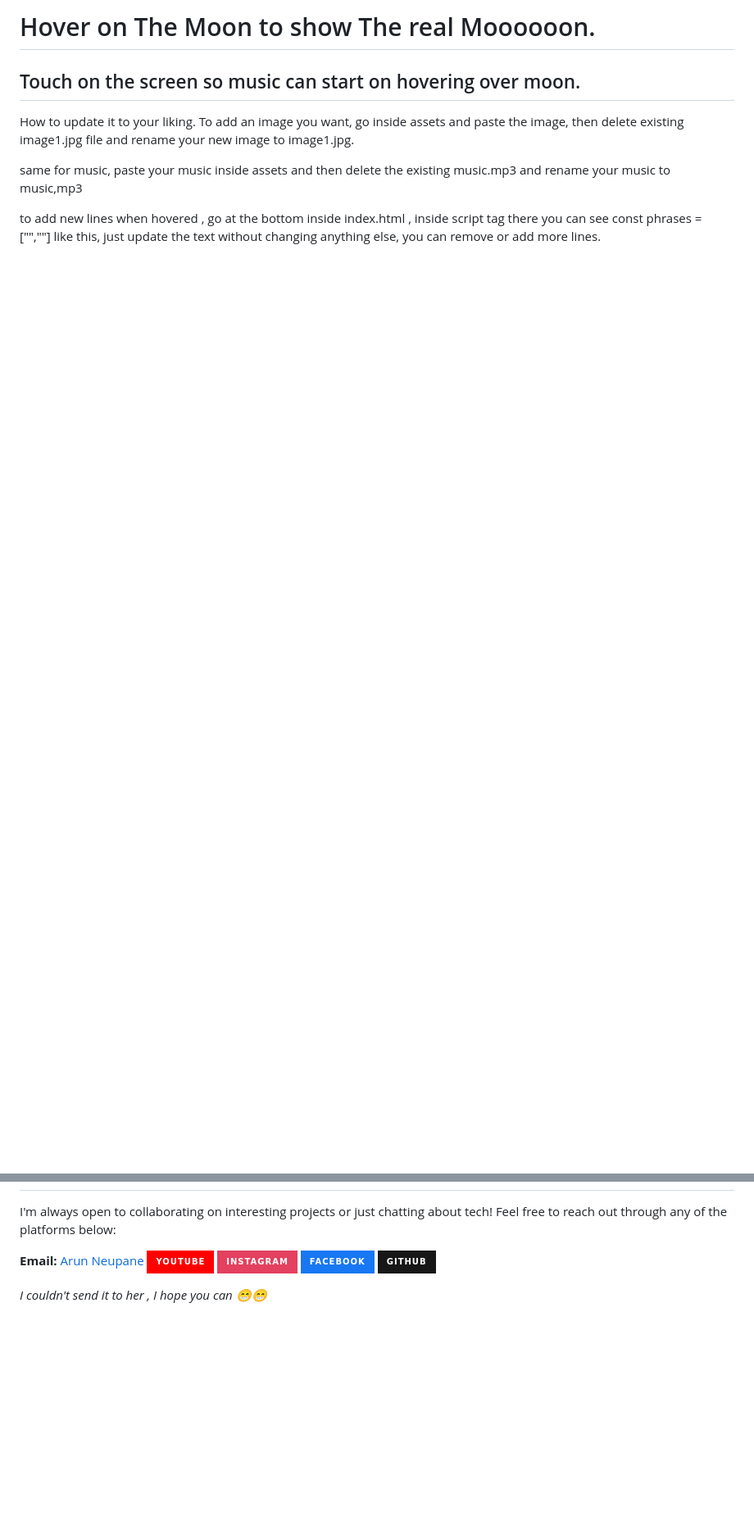
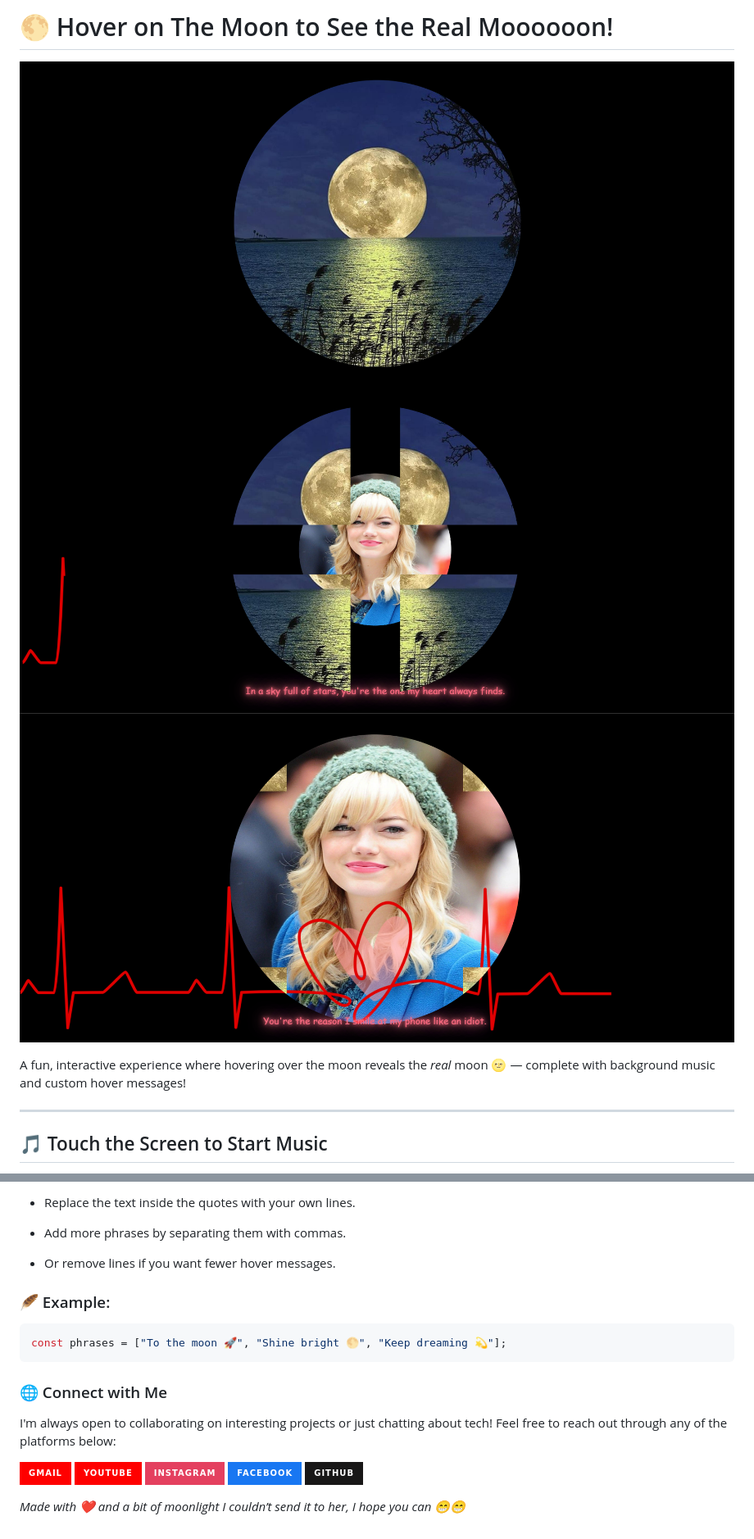
Before and after one commit to arundada9000/Moon, a Markdown page: README.md, 2 parts joined by grey strips. Shown: that part at 82% size. Rendered like a GitHub page; pictures changed too: preview/preview1.png (added), preview/preview2.png (added), preview/preview3.png (added); badges without logos; blank space fills up the shorter version.

Commit message:
Feat: updated readme

````diff
--- a/README.md
+++ b/README.md
@@ -1,11 +1,12 @@
-# Hover on The Moon to show The real Moooooon.
+# 🌕 Hover on The Moon to See the Real Moooooon!
 
-## Touch on the screen so music can start on hovering over moon.
+![Project Preview](./preview/preview1.png)
+![Project Preview](./preview/preview3.png)
+![Project Preview](./preview/preview2.png)
 
-How to update it to your liking.
-To add an image you want, go inside assets and paste the image, then delete existing image1.jpg file and rename your new image to image1.jpg.
+A fun, interactive experience where hovering over the moon reveals the _real_ moon 🌝 — complete with background music and custom hover messages!
 
-same for music, paste your music inside assets and then delete the existing music.mp3 and rename your music to music,mp3
+---
 
-to add new lines when hovered , go at the bottom inside index.html , inside script tag there you can see const phrases = ["",""] like this, just update the text without changing anything else, you can remove or add more lines.
+## 🎵 Touch the Screen to Start Music
 
@@ -13,11 +57,24 @@ to add new lines when hovered , go at the bottom inside index.html , inside scri
+- Replace the text inside the quotes with your own lines.
+
+- Add more phrases by separating them with commas.
+
+- Or remove lines if you want fewer hover messages.
+
+### 🪶 Example:
+
+```js
+const phrases = ["To the moon 🚀", "Shine bright 🌕", "Keep dreaming 💫"];
+```
+
+### 🌐 Connect with Me
 
 I'm always open to collaborating on interesting projects or just chatting about tech!
 Feel free to reach out through any of the platforms below:
 
-**Email:** [Arun Neupane](mailto:arunneupane0000@gmail.com)
+[![YouTube](https://img.shields.io/badge/Gmail-FF0000?style=for-the-badge&logo=gmail&logoColor=white)](mailto:arunneupane0000@gmail.com)
 [![YouTube](https://img.shields.io/badge/YouTube-FF0000?style=for-the-badge&logo=youtube&logoColor=white)](https://youtube.com/@code_with_ease)
 [![Instagram](https://img.shields.io/badge/Instagram-E4405F?style=for-the-badge&logo=instagram&logoColor=white)](https://instagram.com/arundada9000)
-[![Facebook](https://img.shields.io/badge/Facebook-1877F2?style=for-the-badge&logo=facebook&logoColor=white)](https://facebook.com/arundada9000)
-[![GitHub](https://img.shields.io/badge/GitHub-181717?style=for-the-badge&logo=github&logoColor=white)](https://github.com/arundada9000)
+[![Facebook](https://img.shields.io/badge/Facebook-1877F2?style=for-the-badge&logo=facebook&logoColor=white)](https://facebook.com/arundada9000) [![GitHub](https://img.shields.io/badge/GitHub-181717?style=for-the-badge&logo=github&logoColor=white)](https://github.com/arundada9000)
 
-_I couldn't send it to her , I hope you can 😁😁_
+_Made with ❤️ and a bit of moonlight
+I couldn’t send it to her, I hope you can 😁😁_
````
Also changed, not shown: other parts of README.md (+44 -1 lines), preview/hover-text.png (added), preview/music-preview.png (added), 1 other file.
